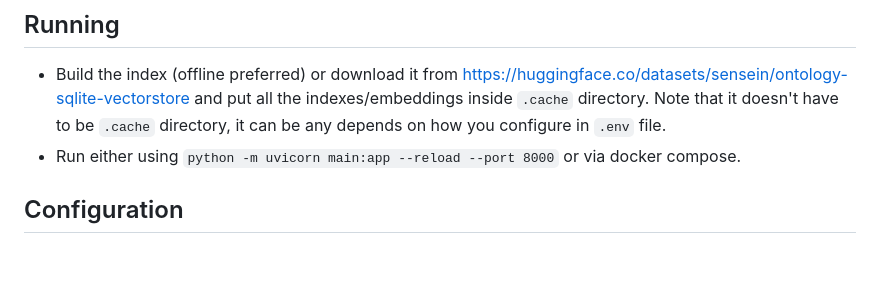
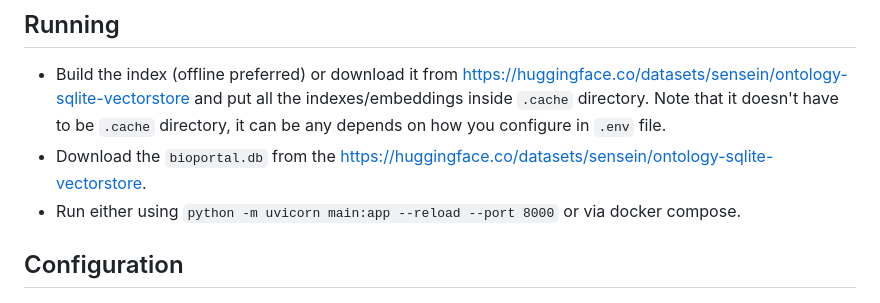
Before and after one commit to sensein/search_hybrid, a Markdown page: readme.md, the part around the change. Rendered like a GitHub page; blank space fills up the shorter version.

Commit message:
bioportal.db info added

```diff
--- a/readme.md
+++ b/readme.md
@@ -39,6 +39,7 @@ flowchart TB
 For details please refer to [https://github.com/sensein/structsense/blob/search_design_doc/docs/design_docs/search_design_doc.md](https://github.com/sensein/structsense/blob/search_design_doc/docs/design_docs/search_design_doc.md) document.
 ## Running
 - Build the index (offline preferred) or download it from [https://huggingface.co/datasets/sensein/ontology-sqlite-vectorstore](https://huggingface.co/datasets/sensein/ontology-sqlite-vectorstore) and put all the indexes/embeddings inside `.cache` directory. Note that it doesn't have to be `.cache` directory, it can be any depends on how you configure in `.env` file.
+- Download the `bioportal.db` from the [https://huggingface.co/datasets/sensein/ontology-sqlite-vectorstore](https://huggingface.co/datasets/sensein/ontology-sqlite-vectorstore).
 - Run either using `python -m uvicorn main:app --reload --port 8000` or via docker compose.
 ## Configuration
 ### Retrieval
```
